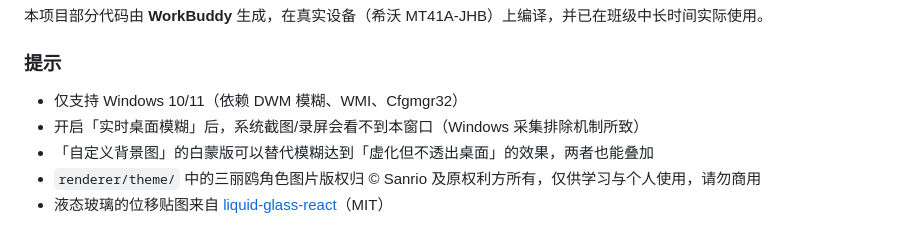
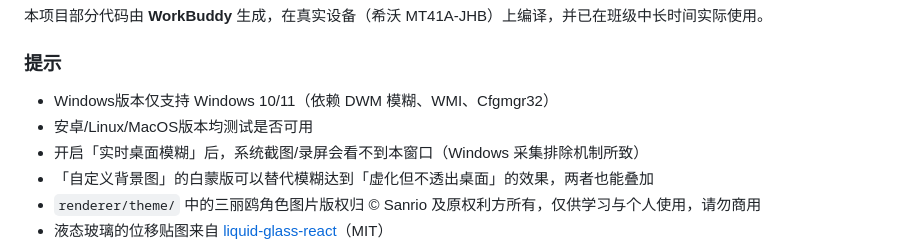
Before and after one commit to fangyugit/FClassPal, a Markdown page: README.md, the part around the change. GitHub-like rendering.

Commit message:
更新 README.md

```diff
--- a/README.md
+++ b/README.md
@@ -174,7 +174,8 @@ OrionYU
 
 ### 提示
 
-- 仅支持 Windows 10/11（依赖 DWM 模糊、WMI、Cfgmgr32）
+- Windows版本仅支持 Windows 10/11（依赖 DWM 模糊、WMI、Cfgmgr32）
+- 安卓/Linux/MacOS版本均测试是否可用
 - 开启「实时桌面模糊」后，系统截图/录屏会看不到本窗口（Windows 采集排除机制所致）
 - 「自定义背景图」的白蒙版可以替代模糊达到「虚化但不透出桌面」的效果，两者也能叠加
 - `renderer/theme/` 中的三丽鸥角色图片版权归 © Sanrio 及原权利方所有，仅供学习与个人使用，请勿商用
```
